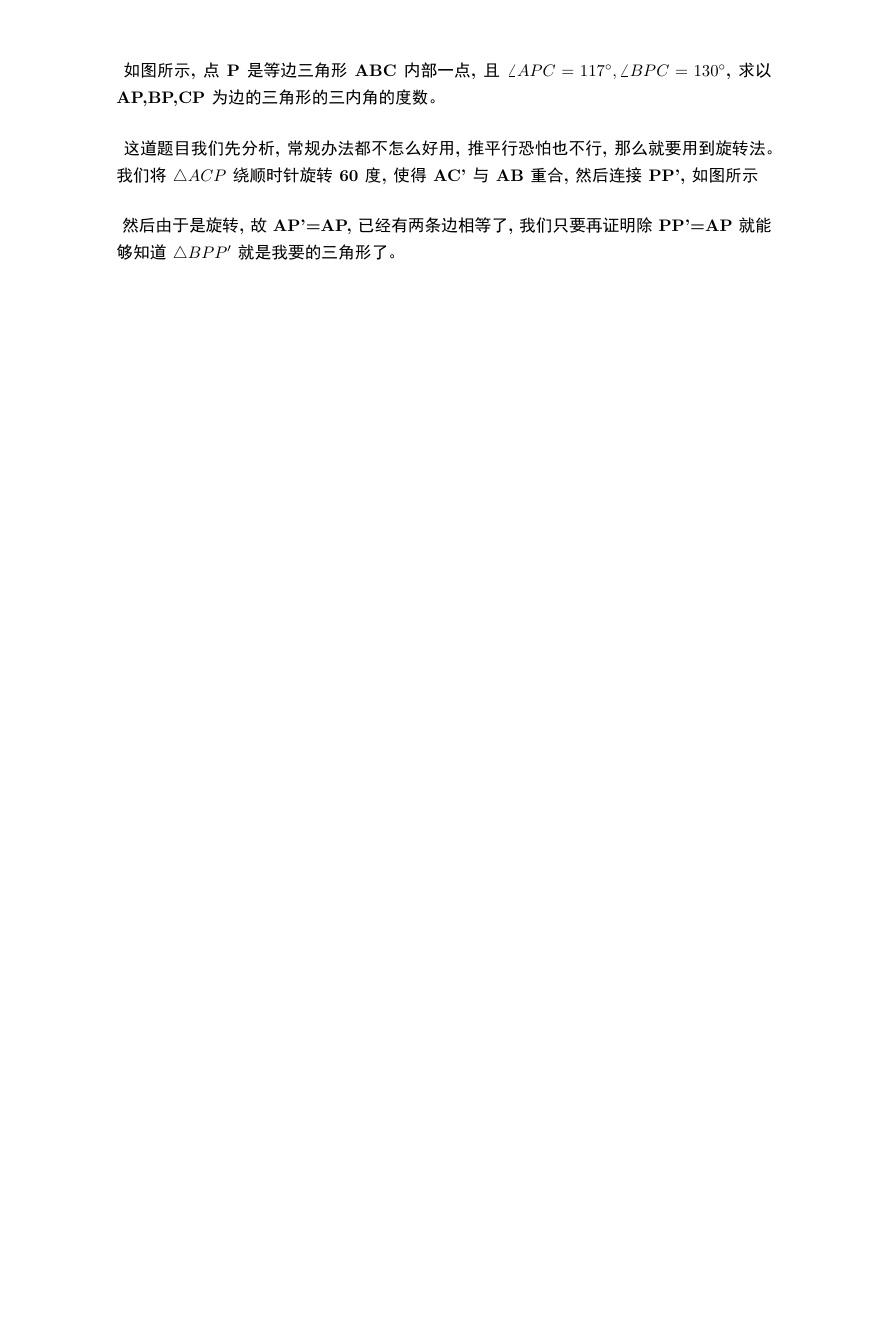
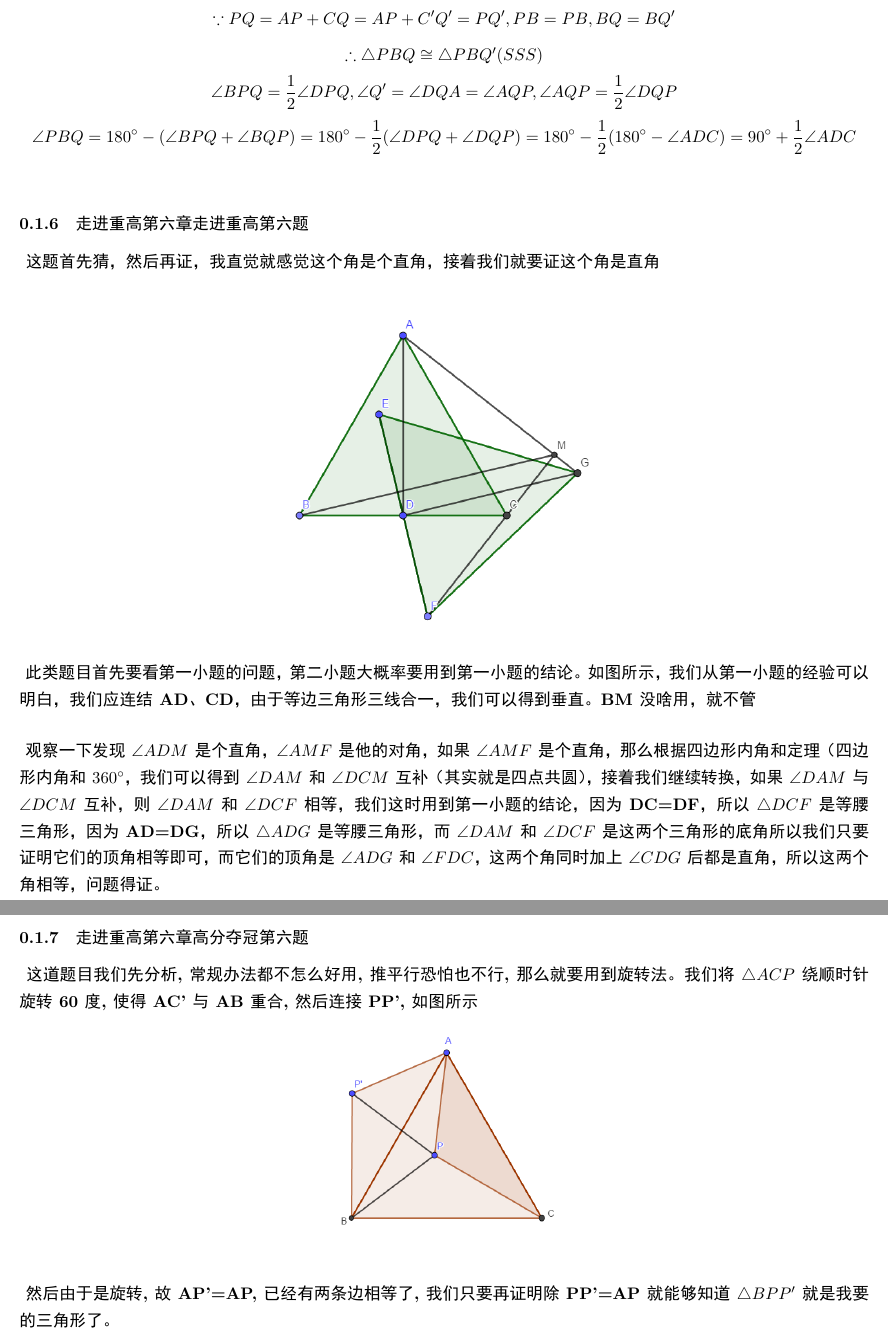
Before and after one commit to AndyShen2006/LaTeXDocuments, a LaTeX document (2020/10/18Statements/statements.tex): part of page 3 of 4 before the commit and two parts of pages 4 and 5 of 5 after it, the two joined at a grey line, cut at the place of the change, the shorter picture padded with empty space. The pictures show the PDF file 2020/10/18Statements/statements.pdf that the author committed with the source.

Commit message:
Upgrade documents(18statements)

```diff
--- a/2020/10/18Statements/statements.tex
+++ b/2020/10/18Statements/statements.tex
@@ -54,0 +54,7 @@
+\paragraph{
+    第一小题证法就是题目给的证法，此处不述，只讲第二小题
+}
+\paragraph{
+    第二小题肯定AB+AC=CD，大概猜猜就知道，接着就看为什么吧
+    在AF上取一点E，使得AE=AC，然后连接DE\\
+    \centering
@@ -54,0 +67,13 @@
+    $$\angle EDB=\angle FED-\angle B=\angle B$$
+    $$\therefore EB=ED$$
+    $$\therefore CD=ED=EB=AE+AB=AB+AC$$
+}
+\subsubsection{走进重高第三章高分夺冠第五题}
+\paragraph{
+    第一题没什么好说的，接下来两题全部都要用旋转法解决
+}
+%\begin{figure}[ht]
+%    \centering
+%    \includegraphics[scale=0.4]{T5B1.png}
+%\end{figure}
+\paragraph{
@@ -54,0 +84,10 @@
+        \centering
+        \includegraphics[scale=0.35]{T5A1.png}
+    \end{figure}
+}
+\paragraph{
+    $$\because PQ=AP+CQ=AP+C'Q'=PQ',PB=PB,BQ'=BQ$$
+    $$\therefore \triangle PBQ\cong \triangle PBQ'(SSS)$$
+    $$\angle PBQ=\frac{1}{2}\angle CBQ'=\frac{1}{2}\angle ABC=\frac{1}{2}(180^\circ -\angle ADC)=90^\circ -\frac{1}{2}\angle ADC$$
+}
+\paragraph{
@@ -55,14 +98,43 @@
+        \centering
+        \includegraphics[scale=0.35]{T5A2.png}
+    \end{figure}
+}
+\paragraph{
+    $$\because PQ=AP+CQ=AP+C'Q'=PQ',PB=PB,BQ=BQ'$$
+    $$\therefore \triangle PBQ\cong \triangle PBQ'(SSS)$$
+    $$\angle BPQ=\frac{1}{2}\angle DPQ,\angle Q'=\angle DQA=\angle AQP,\angle AQP=\frac{1}{2}\angle DQP$$
+    $$\angle PBQ=180^\circ -(\angle BPQ+\angle BQP)=180^\circ -\frac{1}{2}(\angle DPQ+\angle DQP)=180^\circ - \frac{1}{2}(180^\circ -\angle ADC)=90^\circ+\frac{1}{2}\angle ADC$$
+}
+\subsubsection{走进重高第六章走进重高第六题}
+%\begin{figure}[ht]
+%    \centering
+%    \includegraphics[scale=0.45]{T10B1.png}
+%\end{figure}
+\paragraph{
+    这题首先猜，然后再证，我直觉就感觉这个角是个直角，接着我们就要证这个角是直角
+}
+\paragraph{
+    此类题目首先要看第一小题的问题，第二小题大概率要用到第一小题的结论。如图所示，我们从第一小题
+    的经验可以明白，我们应连结AD、CD，由于等边三角形三线合一，我们可以得到垂直。BM没啥用，就不管
+}
+\begin{figure}[ht]
+        \centering
+        \includegraphics[scale=0.45]{T10A1.png}
+\end{figure}
+\paragraph{
+    观察一下发现$\angle ADM$是个直角，$\angle AMF$是他的对角，如果$\angle AMF$是个直角，那么
+    根据四边形内角和定理（四边形内角和$360^\circ$，我们可以得到$\angle DAM$和$\angle DCM$互补
+    （其实就是四点共圆），接着我们继续转换，如果$\angle DAM$与$\angle DCM$互补，则$\angle DAM$和
+    $\angle DCF$相等，我们这时用到第一小题的结论，因为DC=DF，所以$\triangle DCF$是等腰三角形，
+    因为AD=DG，所以$\triangle ADG$是等腰三角形，而$\angle DAM$和$\angle DCF$是这两个三角形的底角
+    所以我们只要证明它们的顶角相等即可，而它们的顶角是$\angle ADG$和$\angle FDC$，这两个角同时加上
+    $\angle CDG$后都是直角，所以这两个角相等，问题得证。
 }
 \subsubsection{走进重高第六章高分夺冠第六题}
-\begin{figure}[ht]
-    \centering
-    \includegraphics[scale=0.6]{T11B1.jpg}
-\end{figure}
-\paragraph{
-    如图所示,点P是等边三角形ABC内部一点,且
-$\angle APC=117^\circ,\angle BPC=130^\circ$,
-求以AP,BP,CP为边的三角形的三内角的度数。
-}
+%\begin{figure}[ht]
+%    \centering
+%    \includegraphics[scale=0.5]{T11B1.jpg}
+%\end{figure}
 \paragraph{
     这道题目我们先分析,常规办法都不怎么好用,推平行
 恐怕也不行,那么就要用到旋转法。
```
Also changed, not shown: 2020/10/18Statements/T10A1.png (added), 2020/10/18Statements/T5A1.png (added), 2020/10/18Statements/T5A2.png (added), 2020/10/18Statements/backup/T10B1.png (added), 2020/10/18Statements/backup/T11B1.jpg (renamed from 2020/10/18Statements/T11B1.jpg), 2020/10/18Statements/backup/T2B1.jpg (renamed from 2020/10/18Statements/T2B1.jpg), 2020/10/18Statements/backup/T5B1.png (added), 2020/10/18Statements/statements.pdf, 2020/10/18Statements/statements.tex (39 more changed lines), 6 other files.
